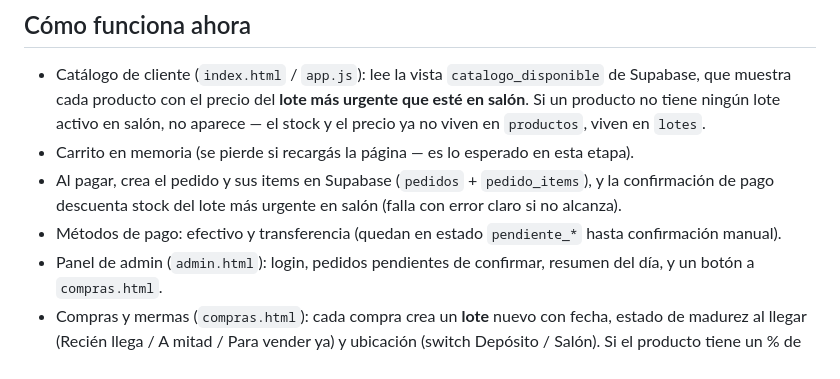
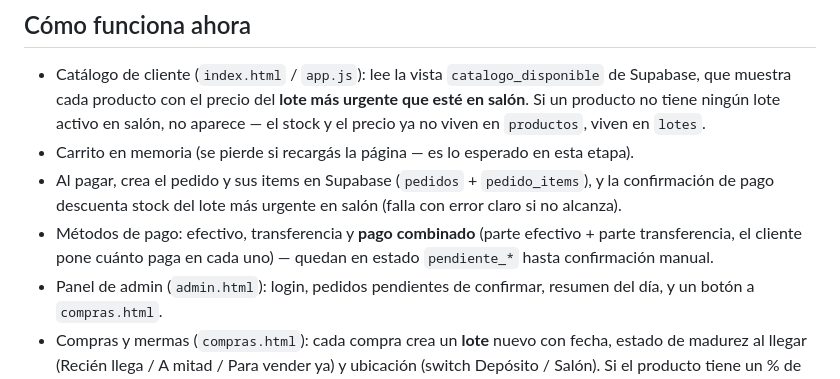
Before and after one commit to MartinGodoy-45/once-verduleria, a Markdown page: README.md, the part around the change. Rendered like a GitHub page.

```diff
--- a/README.md
+++ b/README.md
@@ -7,7 +7,7 @@ PWA de autoservicio para la verdulería dentro del minimarket "once" (barrio Alu
 - Catálogo de cliente (`index.html` / `app.js`): lee la vista `catalogo_disponible` de Supabase, que muestra cada producto con el precio del **lote más urgente que esté en salón**. Si un producto no tiene ningún lote activo en salón, no aparece — el stock y el precio ya no viven en `productos`, viven en `lotes`.
 - Carrito en memoria (se pierde si recargás la página — es lo esperado en esta etapa).
 - Al pagar, crea el pedido y sus items en Supabase (`pedidos` + `pedido_items`), y la confirmación de pago descuenta stock del lote más urgente en salón (falla con error claro si no alcanza).
-- Métodos de pago: efectivo y transferencia (quedan en estado `pendiente_*` hasta confirmación manual).
+- Métodos de pago: efectivo, transferencia y **pago combinado** (parte efectivo + parte transferencia, el cliente pone cuánto paga en cada uno) — quedan en estado `pendiente_*` hasta confirmación manual.
 - Panel de admin (`admin.html`): login, pedidos pendientes de confirmar, resumen del día, y un botón a `compras.html`.
 - Compras y mermas (`compras.html`): cada compra crea un **lote** nuevo con fecha, estado de madurez al llegar (Recién llega / A mitad / Para vender ya) y ubicación (switch Depósito / Salón). Si el producto tiene un % de margen configurado, sugiere un precio para ese lote que confirmás con un toque. Los lotes en depósito se pasan a salón con un toque desde la pestaña "Depósito".
 - Instalable como app (manifest + service worker) — el service worker está **desactivado a propósito** (`SERVICE_WORKER_ACTIVO = false` en `app.js`) mientras seguimos iterando seguido; si algo se ve desactualizado en el celular, hay que borrar los datos del sitio desde el navegador, no alcanza con refrescar.
```
